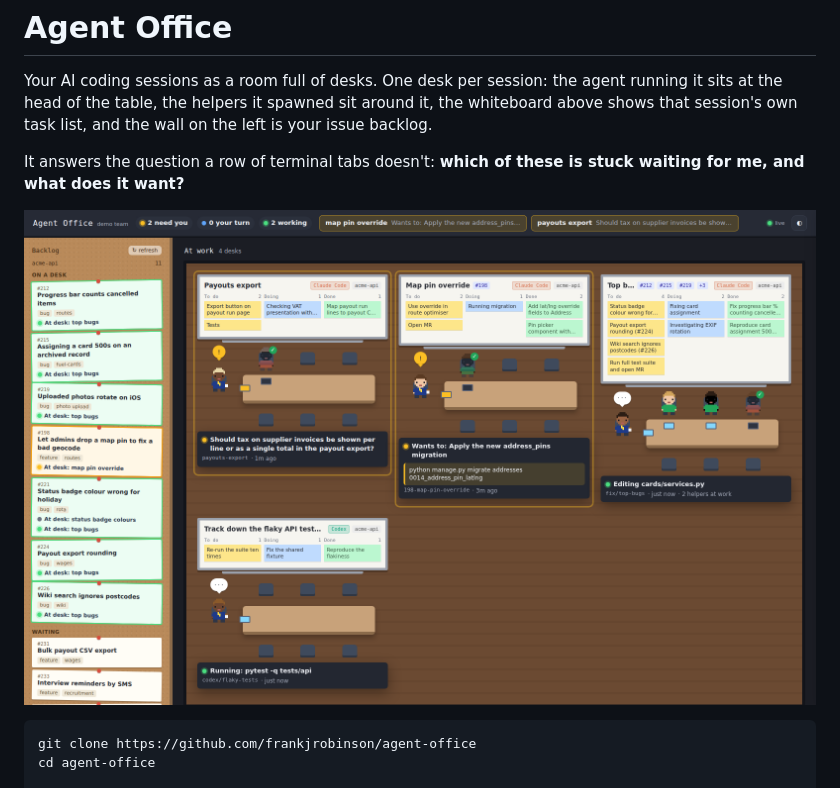
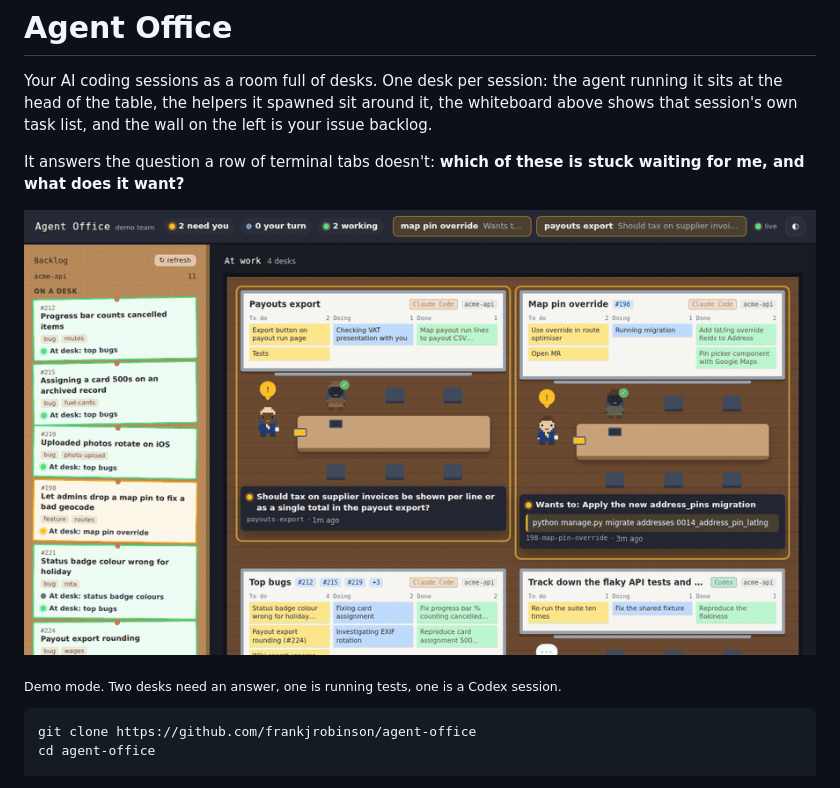
Before and after one commit to frankjrobinson/agent-office, a Markdown page: README.md, the part around the change. Rendered like a GitHub page; pictures changed too: docs/demo.gif (added), docs/screenshot.png.

Commit message:
Lead the README with an animated demo

````diff
--- a/README.md
+++ b/README.md
@@ -7,7 +7,9 @@ session's own task list, and the wall on the left is your issue backlog.
 It answers the question a row of terminal tabs doesn't: **which of these is stuck waiting for me,
 and what does it want?**
 
-![The office in demo mode](docs/screenshot.png)
+![Agent Office in demo mode: four desks, two of them waiting on you](docs/demo.gif)
+
+<sub>Demo mode. Two desks need an answer, one is running tests, one is a Codex session.</sub>
 
 ```bash
 git clone https://github.com/frankjrobinson/agent-office
````
Also changed, not shown: 1 other file.
